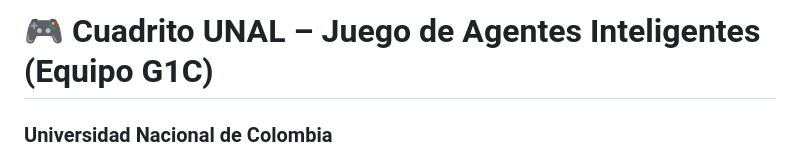
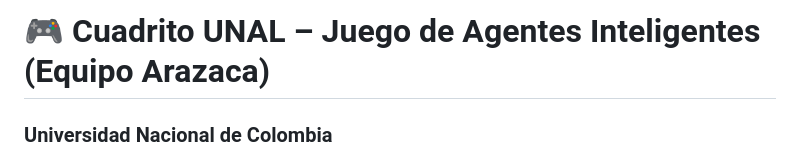
Before and after one commit to javiierbarco/squares_agent_project, a Markdown page: README.md, the part around the change. GitHub-like rendering.

Commit message:
Update team name in README

```diff
--- a/README.md
+++ b/README.md
@@ -1,4 +1,4 @@
-# 🎮 Cuadrito UNAL – Juego de Agentes Inteligentes (Equipo G1C)
+# 🎮 Cuadrito UNAL – Juego de Agentes Inteligentes (Equipo Arazaca)
 
 ### Universidad Nacional de Colombia
 **Proyecto académico – Curso: Sistemas Inteligentes (2025-II)**
```
